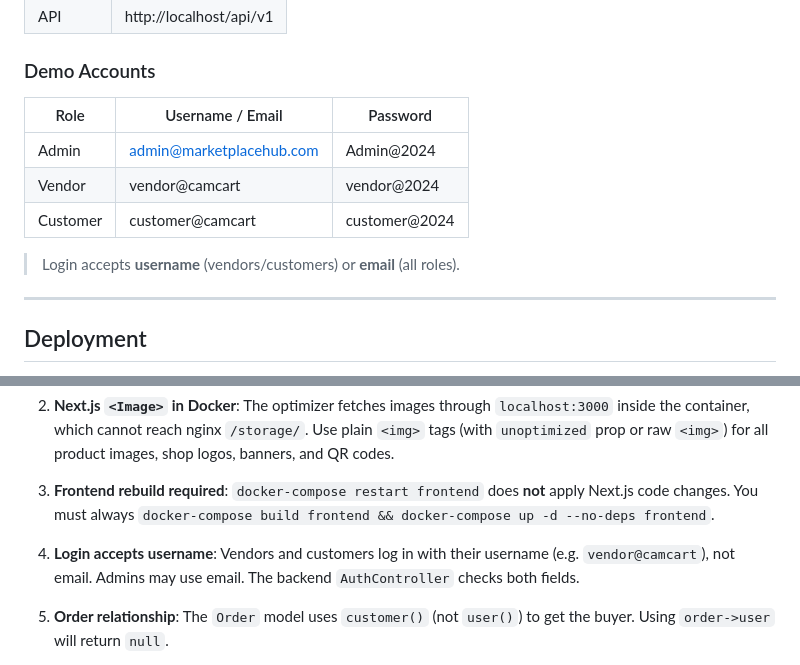
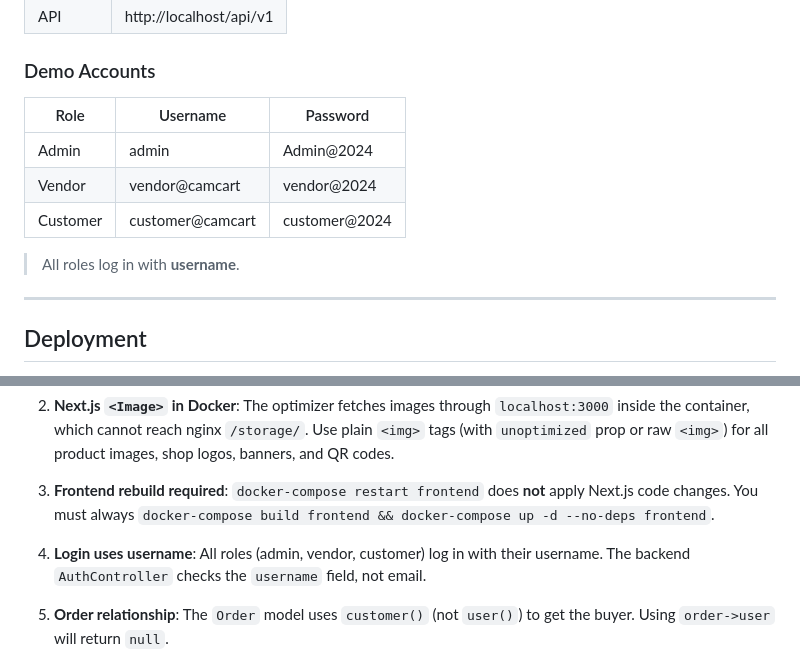
Before and after one commit to Sengthay9/marketplacehub, a Markdown page: README.md, 2 parts joined by grey strips. Drawn GitHub-style.

Commit message:
docs: fix demo accounts — use username for all roles, remove email references

```diff
--- a/README.md
+++ b/README.md
@@ -69,13 +69,13 @@ docker exec mh_backend php artisan migrate --seed
 
 ### Demo Accounts
 
-| Role     | Username / Email         | Password      |
-|----------|--------------------------|---------------|
-| Admin    | admin@marketplacehub.com | Admin@2024    |
-| Vendor   | vendor@camcart           | vendor@2024   |
-| Customer | customer@camcart         | customer@2024 |
+| Role     | Username         | Password      |
+|----------|------------------|---------------|
+| Admin    | admin            | Admin@2024    |
+| Vendor   | vendor@camcart   | vendor@2024   |
+| Customer | customer@camcart | customer@2024 |
 
-> Login accepts **username** (vendors/customers) or **email** (all roles).
+> All roles log in with **username**.
 
 ---
 
@@ -440,7 +440,7 @@ Marketplacehub/
 
 3. **Frontend rebuild required**: `docker-compose restart frontend` does **not** apply Next.js code changes. You must always `docker-compose build frontend && docker-compose up -d --no-deps frontend`.
 
-4. **Login accepts username**: Vendors and customers log in with their username (e.g. `vendor@camcart`), not email. Admins may use email. The backend `AuthController` checks both fields.
+4. **Login uses username**: All roles (admin, vendor, customer) log in with their username. The backend `AuthController` checks the `username` field, not email.
 
 5. **Order relationship**: The `Order` model uses `customer()` (not `user()`) to get the buyer. Using `order->user` will return `null`.
 
```
